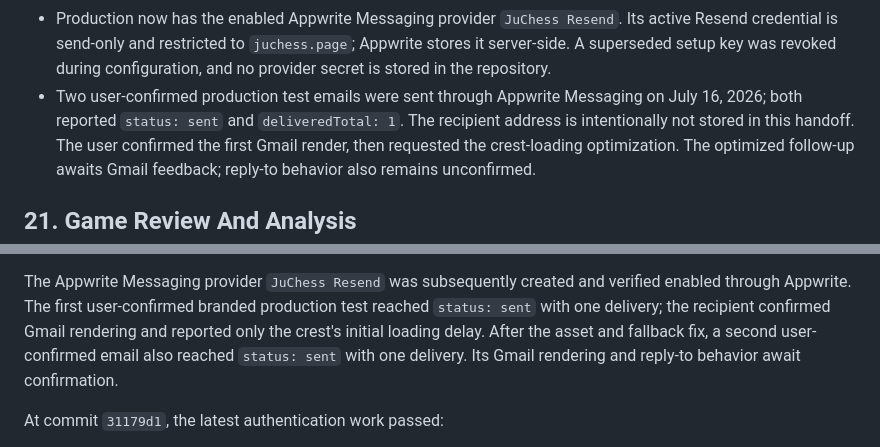
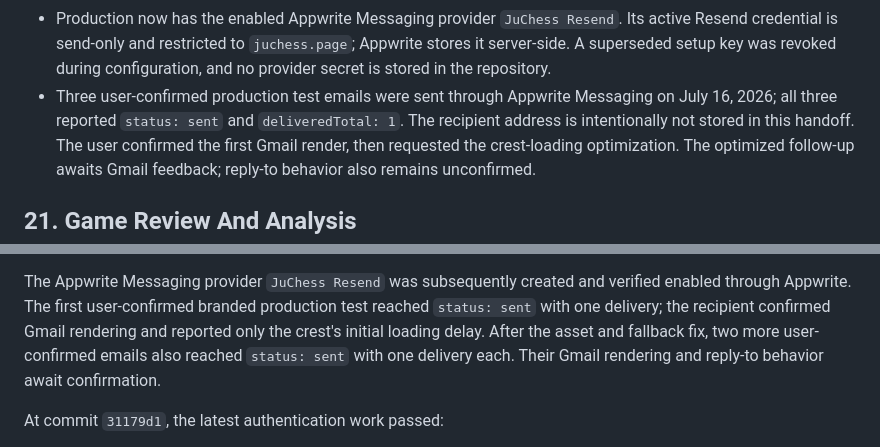
Before and after one commit to Ibra0hh/juchess-platform, a Markdown page: docs/NEXT_CHAT_HANDOFF.md, 2 parts joined by grey strips. GitHub-like rendering.

Commit message:
Record repeated optimized email test

```diff
--- a/docs/NEXT_CHAT_HANDOFF.md
+++ b/docs/NEXT_CHAT_HANDOFF.md
@@ -954,8 +954,8 @@ Player Management email is implemented in source and in the active
   Its active Resend credential is send-only and restricted to `juchess.page`;
   Appwrite stores it server-side. A superseded setup key was revoked during
   configuration, and no provider secret is stored in the repository.
-- Two user-confirmed production test emails were sent through Appwrite
-  Messaging on July 16, 2026; both reported `status: sent` and
+- Three user-confirmed production test emails were sent through Appwrite
+  Messaging on July 16, 2026; all three reported `status: sent` and
   `deliveredTotal: 1`. The recipient address is intentionally not stored in
   this handoff. The user confirmed the first Gmail render, then requested the
   crest-loading optimization. The optimized follow-up awaits Gmail feedback;
@@ -1216,8 +1216,9 @@ The Appwrite Messaging provider `JuChess Resend` was subsequently created and
 verified enabled through Appwrite. The first user-confirmed branded production
 test reached `status: sent` with one delivery; the recipient confirmed Gmail
 rendering and reported only the crest's initial loading delay. After the asset
-and fallback fix, a second user-confirmed email also reached `status: sent` with
-one delivery. Its Gmail rendering and reply-to behavior await confirmation.
+and fallback fix, two more user-confirmed emails also reached `status: sent`
+with one delivery each. Their Gmail rendering and reply-to behavior await
+confirmation.
 
 At commit `31179d1`, the latest authentication work passed:
 
```
